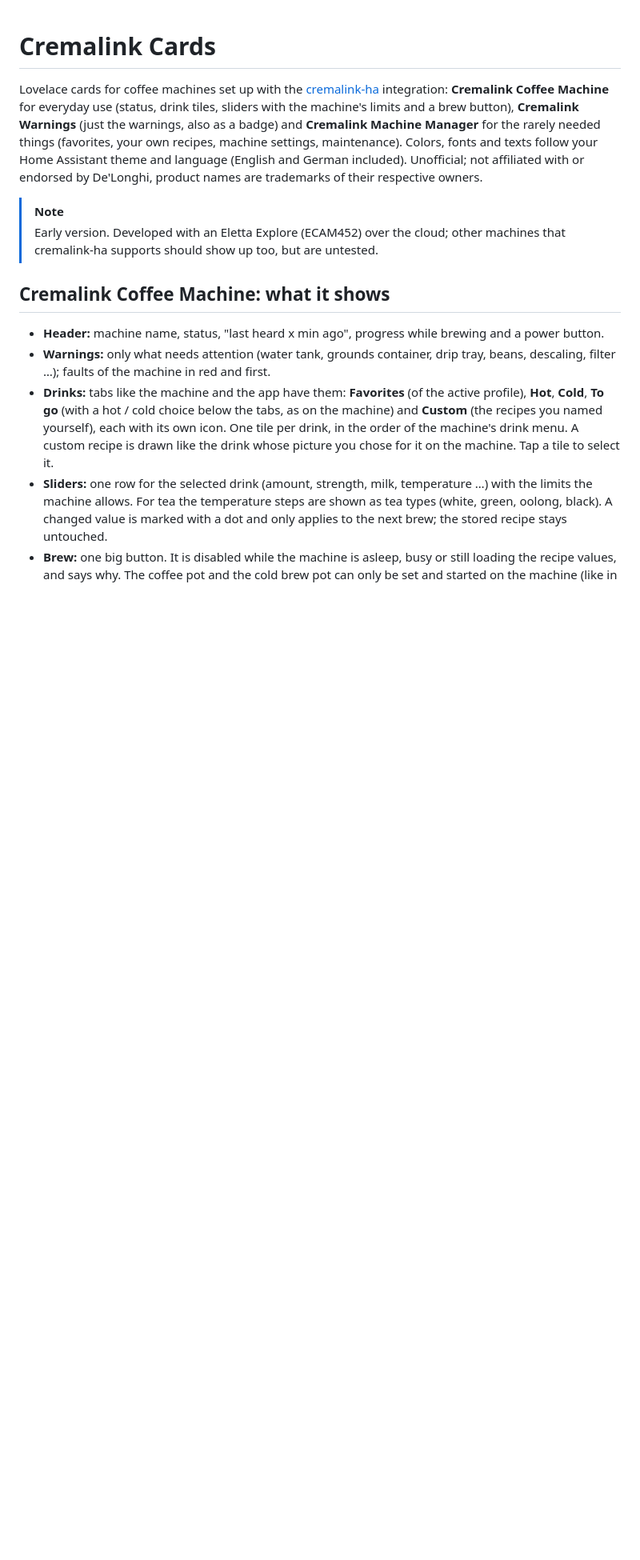
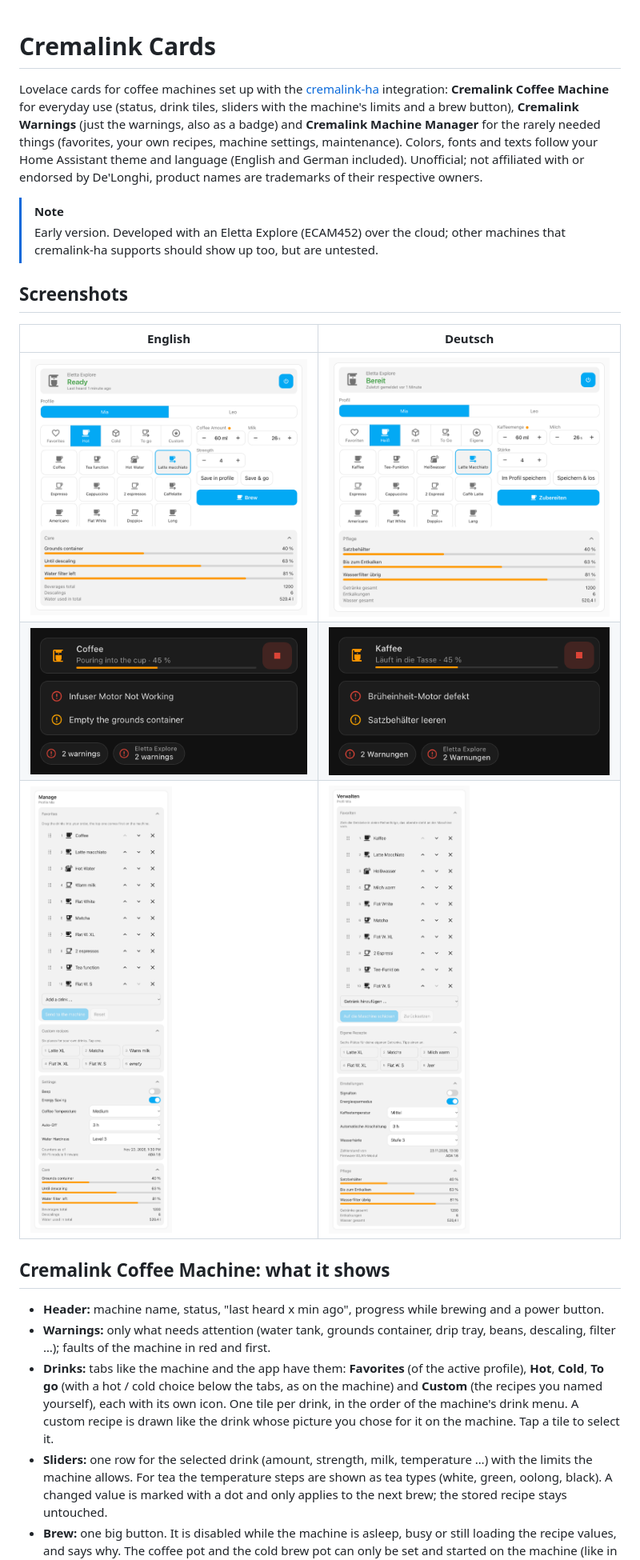
Before and after one commit to KindOfNerdy/cremalink-card, a Markdown page: README.md, the part around the change. Shown at 80% size. Drawn GitHub-style; pictures changed too: docs/images/admin_de.png (added), docs/images/admin_en.png (added), docs/images/full_de.png (added); blank space fills up the shorter version.

Commit message:
README: screenshots in English and German

```diff
--- a/README.md
+++ b/README.md
@@ -4,6 +4,14 @@ Lovelace cards for coffee machines set up with the [cremalink-ha](https://github
 
 > [!NOTE]
 > Early version. Developed with an Eletta Explore (ECAM452) over the cloud; other machines that cremalink-ha supports should show up too, but are untested.
+
+## Screenshots
+
+| English | Deutsch |
+|---|---|
+| ![Cremalink Coffee Machine](docs/images/full_en.png) | ![Cremalink Coffee Machine](docs/images/full_de.png) |
+| ![Row, warnings card and badges](docs/images/small_en.png) | ![Zeile, Warnungen und Badges](docs/images/small_de.png) |
+| ![Cremalink Machine Manager](docs/images/admin_en.png) | ![Cremalink Machine Manager](docs/images/admin_de.png) |
 
 ## Cremalink Coffee Machine: what it shows
 
```
